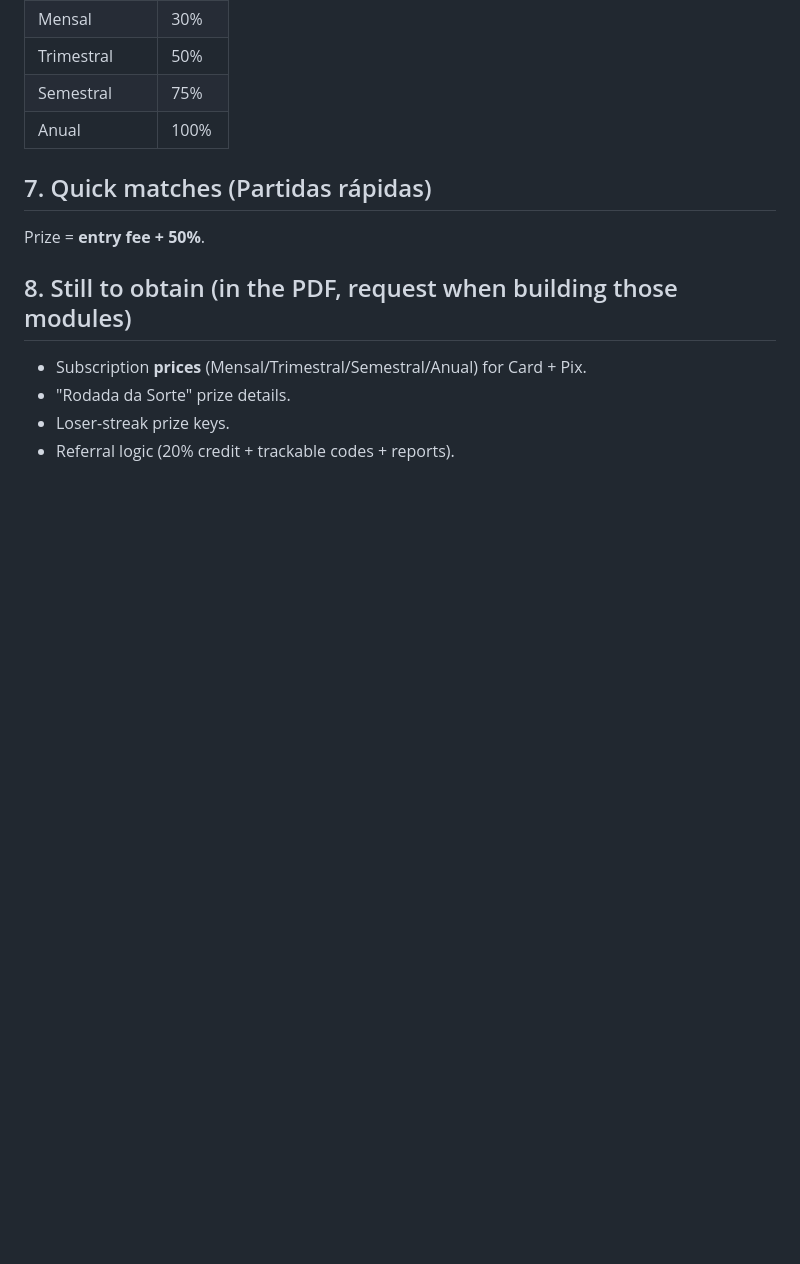
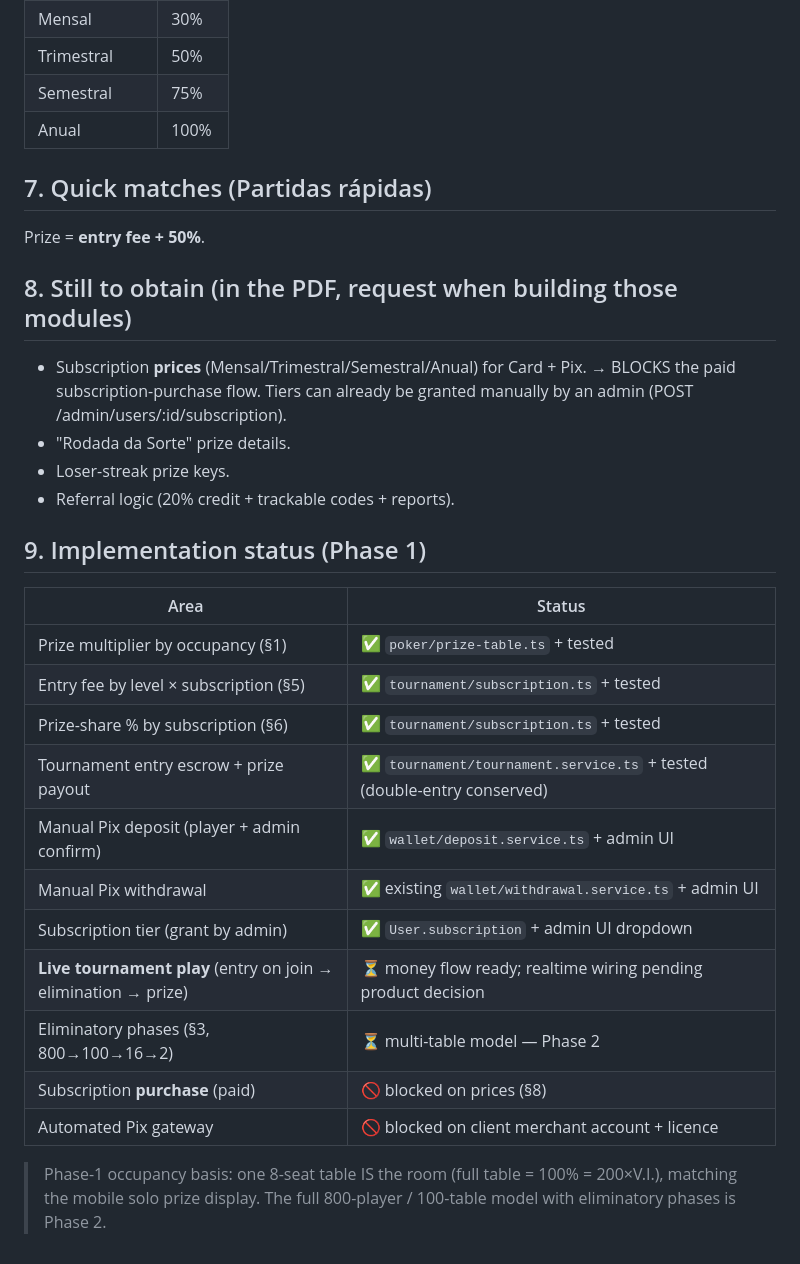
Before and after one commit to EduardoDamas/Poker_Andre, a Markdown page: docs/PRIZE_RULES.md, the part around the change. Drawn GitHub-style; blank space fills up the shorter version.

Commit message:
docs(prize-rules): Phase-1 implementation status + blockers
Co-Authored-By: Claude Opus 4.8 (1M context) <noreply@anthropic.com>

```diff
--- a/docs/PRIZE_RULES.md
+++ b/docs/PRIZE_RULES.md
@@ -90,6 +90,28 @@ Prize = **entry fee + 50%**.
 ## 8. Still to obtain (in the PDF, request when building those modules)
 
 - Subscription **prices** (Mensal/Trimestral/Semestral/Anual) for Card + Pix.
+  → BLOCKS the paid subscription-purchase flow. Tiers can already be granted
+  manually by an admin (POST /admin/users/:id/subscription).
 - "Rodada da Sorte" prize details.
 - Loser-streak prize keys.
 - Referral logic (20% credit + trackable codes + reports).
+
+## 9. Implementation status (Phase 1)
+
+| Area | Status |
+|---|---|
+| Prize multiplier by occupancy (§1) | ✅ `poker/prize-table.ts` + tested |
+| Entry fee by level × subscription (§5) | ✅ `tournament/subscription.ts` + tested |
+| Prize-share % by subscription (§6) | ✅ `tournament/subscription.ts` + tested |
+| Tournament entry escrow + prize payout | ✅ `tournament/tournament.service.ts` + tested (double-entry conserved) |
+| Manual Pix deposit (player + admin confirm) | ✅ `wallet/deposit.service.ts` + admin UI |
+| Manual Pix withdrawal | ✅ existing `wallet/withdrawal.service.ts` + admin UI |
+| Subscription tier (grant by admin) | ✅ `User.subscription` + admin UI dropdown |
+| **Live tournament play** (entry on join → elimination → prize) | ⏳ money flow ready; realtime wiring pending product decision |
+| Eliminatory phases (§3, 800→100→16→2) | ⏳ multi-table model — Phase 2 |
+| Subscription **purchase** (paid) | 🚫 blocked on prices (§8) |
+| Automated Pix gateway | 🚫 blocked on client merchant account + licence |
+
+> Phase-1 occupancy basis: one 8-seat table IS the room (full table = 100% =
+> 200×V.I.), matching the mobile solo prize display. The full 800-player /
+> 100-table model with eliminatory phases is Phase 2.
```
